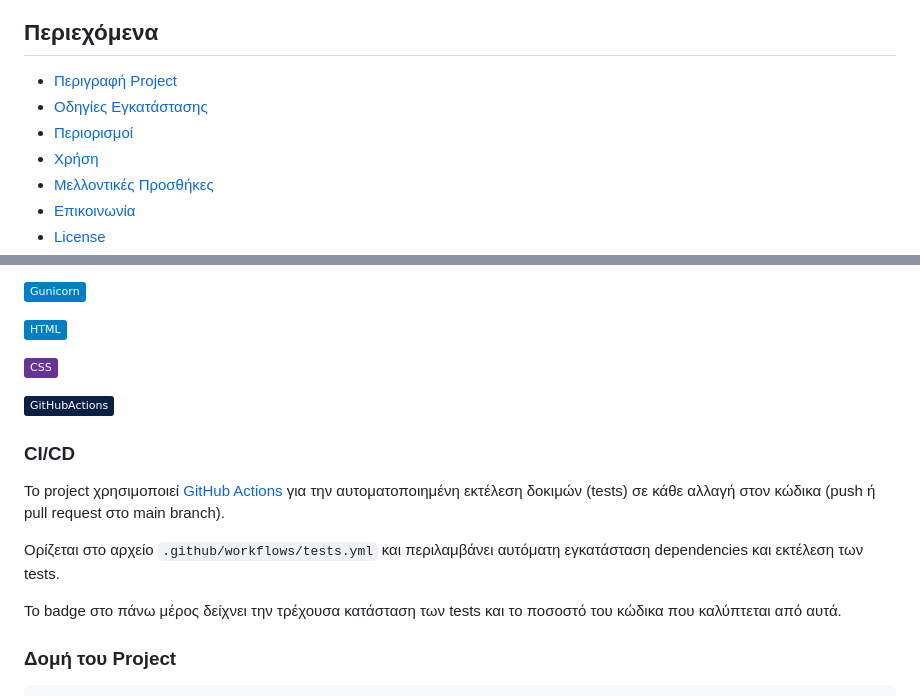
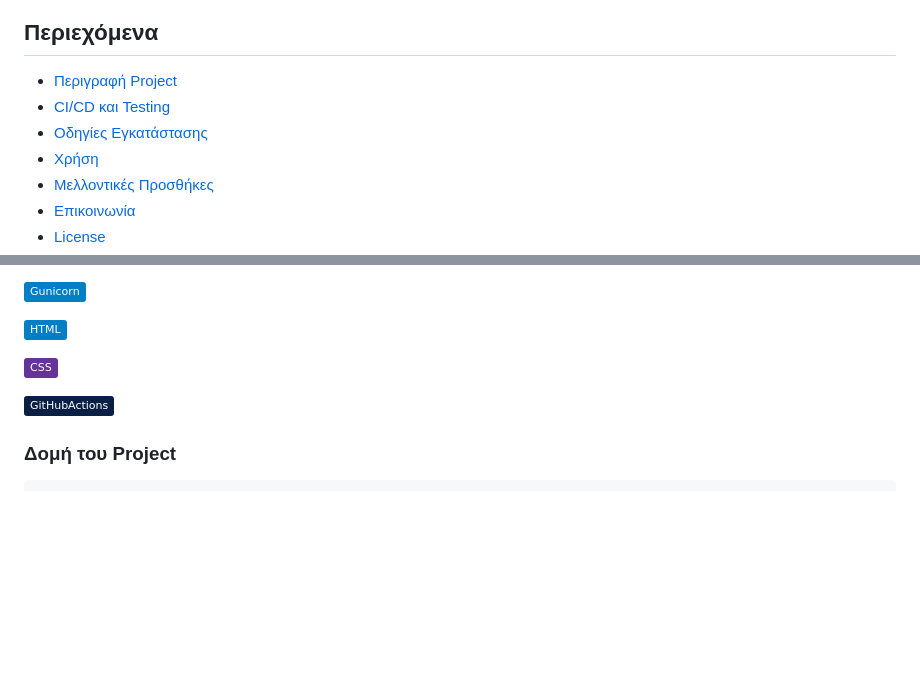
Before and after one commit to BlackBaron94/Todo-Django-App, a Markdown page: README.md, 2 parts joined by grey strips. GitHub-like rendering; badges without logos; blank space fills up the shorter version.

````diff
--- a/README.md
+++ b/README.md
@@ -20,8 +20,8 @@
 
 ## Περιεχόμενα
 - [Περιγραφή Project](#περιγραφή-project)
+- [CI/CD και Testing](#cicd-και-testing)
 - [Οδηγίες Εγκατάστασης](#οδηγίες-εγκατάστασης)
-- [Περιορισμοί](#περιορισμοί)
 - [Χρήση](#χρήση)
 - [Μελλοντικές Προσθήκες](#μελλοντικές-προσθήκες)
 - [Επικοινωνία](#επικοινωνία)
@@ -56,15 +56,6 @@
 
 <a href="https://github.com/features/actions"> <img src="https://img.shields.io/badge/%20-GitHubActions-0A1F44?logo=githubactions&logoColor=2088FF-GitHubActions&style=plastic" alt="GitHubActions-Logo" width=223px height=39px/></a>
 
-### CI/CD
-
-Το project χρησιμοποιεί [GitHub Actions](https://github.com/features/actions) για την αυτοματοποιημένη εκτέλεση δοκιμών (tests) σε κάθε αλλαγή στον κώδικα (push ή pull request στο main branch).
-
-Ορίζεται στο αρχείο `.github/workflows/tests.yml` και περιλαμβάνει αυτόματη εγκατάσταση dependencies και εκτέλεση των tests.
-
-Το badge στο πάνω μέρος δείχνει την τρέχουσα κατάσταση των tests και το ποσοστό του κώδικα που καλύπτεται από αυτά.
-
-
 ### Δομή του Project
 
 ```bash
````
Also changed, not shown: other parts of README.md (+50 -0 lines).
